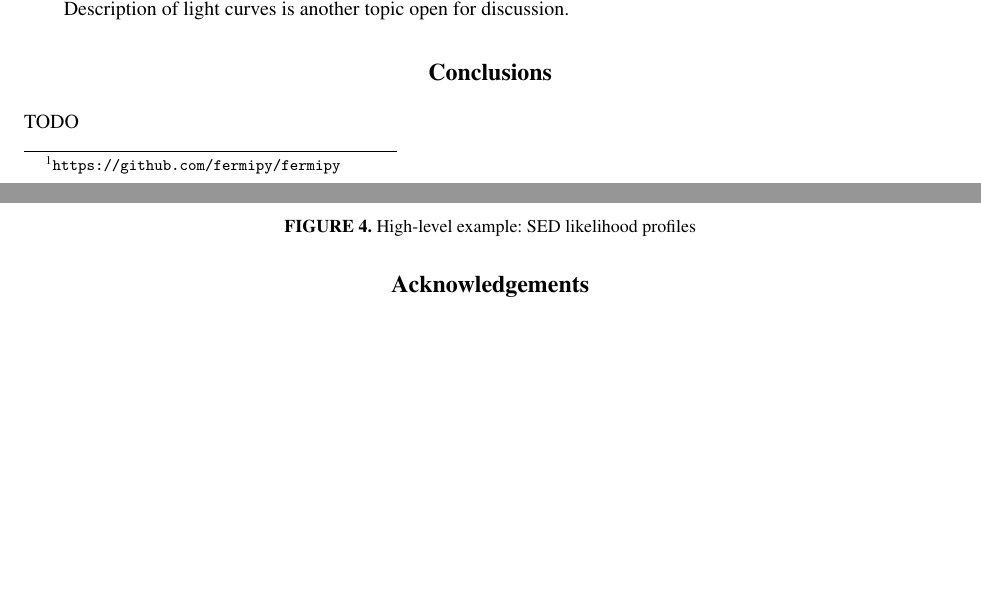
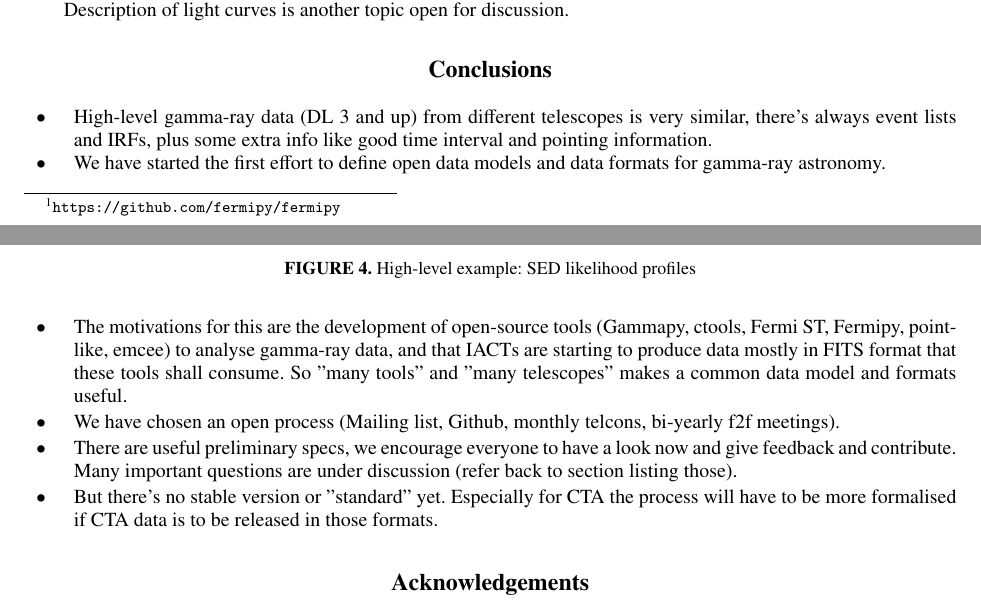
Before and after one commit to open-gamma-ray-astro/gamma2016-poster, a LaTeX paper (proceeding/open-gamma-ray-astro-gamma2016.tex, which reads proceeding/text/conclusions.tex): two parts of pages 4 and 5 of 5 before the commit and two parts of pages 4 and 5 of 6 after it, joined at a grey line, cut so that both start at the same text, the shorter picture padded with empty space. Compiled offline with pdfLaTeX.

Commit message:
Put outline for conclusions

```diff
--- a/proceeding/text/conclusions.tex
+++ b/proceeding/text/conclusions.tex
@@ -1,3 +1,21 @@
 \section{Conclusions}
 
-TODO
+\begin{itemize}
+    \item High-level gamma-ray data (DL 3 and up) from different telescopes
+    is very similar, there's always event lists and IRFs, plus some extra info like
+    good time interval and pointing information.
+    \item We have started the first effort to define open data models and data formats
+    for gamma-ray astronomy.
+    \item The motivations for this are the development of open-source tools
+    (Gammapy, ctools, Fermi ST, Fermipy, pointlike, emcee) to analyse gamma-ray data,
+    and that IACTs are starting to produce data mostly in FITS format that these
+    tools shall consume. So "many tools" and "many telescopes" makes a common
+    data model and formats useful.
+    \item We have chosen an open process (Mailing list, Github, monthly telcons, bi-yearly f2f meetings).
+    \item There are useful preliminary specs, we encourage everyone to have a look now
+    and give feedback and contribute. Many important questions are under discussion
+    (refer back to section listing those).
+    \item But there's no stable version or "standard"
+    yet. Especially for CTA the process will have to be more formalised if
+    CTA data is to be released in those formats.
+\end{itemize}
```
